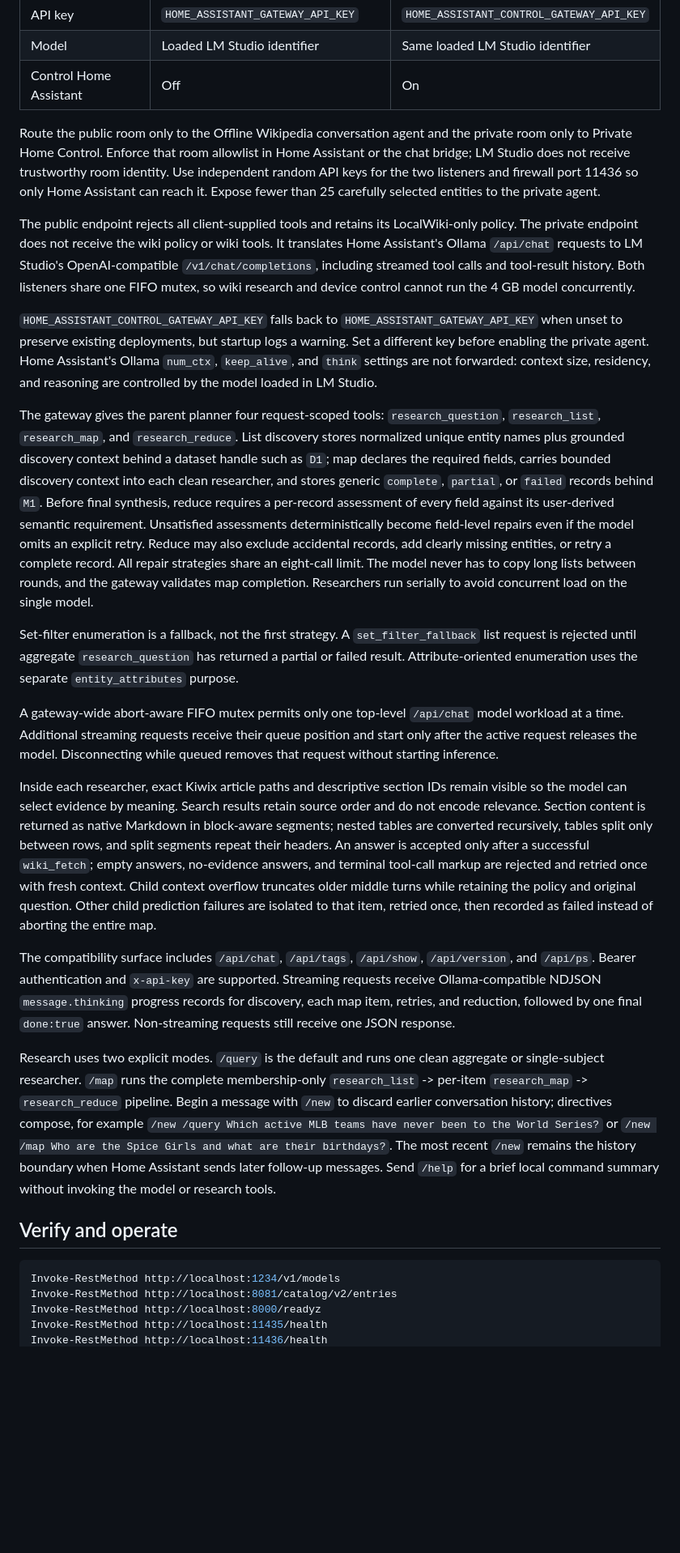
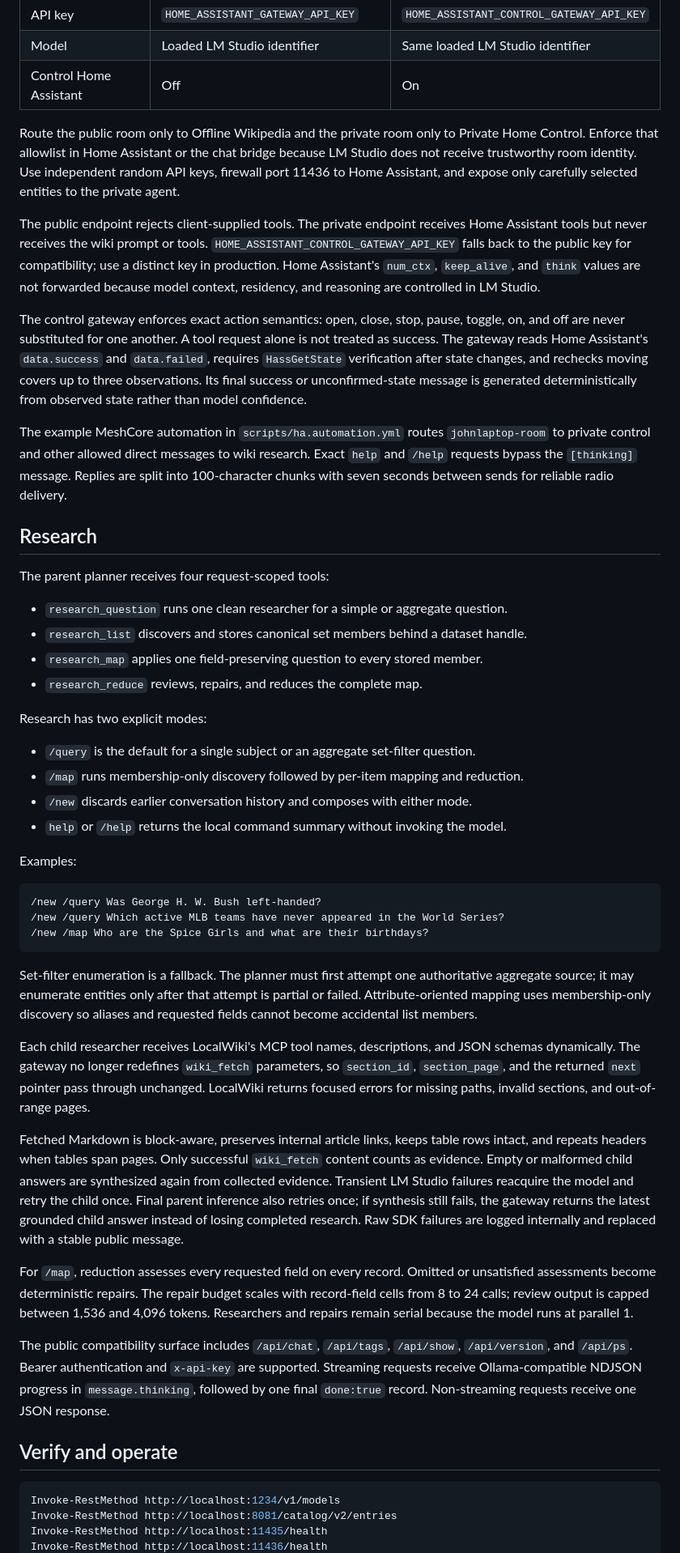
Before and after one commit to johnterickson/meshcore_wikibot, a Markdown page: README.md, the part around one of its changes. Shown at 81% size. Rendered like a GitHub page; blank space fills up the shorter version.

````diff
--- a/README.md
+++ b/README.md
@@ -54,29 +81,52 @@ Add two **Ollama** integration instances in Home Assistant:
 | Model | Loaded LM Studio identifier | Same loaded LM Studio identifier |
 | Control Home Assistant | Off | On |
 
-Route the public room only to the Offline Wikipedia conversation agent and the private room only to Private Home Control. Enforce that room allowlist in Home Assistant or the chat bridge; LM Studio does not receive trustworthy room identity. Use independent random API keys for the two listeners and firewall port 11436 so only Home Assistant can reach it. Expose fewer than 25 carefully selected entities to the private agent.
+Route the public room only to Offline Wikipedia and the private room only to Private Home Control. Enforce that allowlist in Home Assistant or the chat bridge because LM Studio does not receive trustworthy room identity. Use independent random API keys, firewall port 11436 to Home Assistant, and expose only carefully selected entities to the private agent.
 
-The public endpoint rejects all client-supplied tools and retains its LocalWiki-only policy. The private endpoint does not receive the wiki policy or wiki tools. It translates Home Assistant's Ollama `/api/chat` requests to LM Studio's OpenAI-compatible `/v1/chat/completions`, including streamed tool calls and tool-result history. Both listeners share one FIFO mutex, so wiki research and device control cannot run the 4 GB model concurrently.
+The public endpoint rejects client-supplied tools. The private endpoint receives Home Assistant tools but never receives the wiki prompt or tools. `HOME_ASSISTANT_CONTROL_GATEWAY_API_KEY` falls back to the public key for compatibility; use a distinct key in production. Home Assistant's `num_ctx`, `keep_alive`, and `think` values are not forwarded because model context, residency, and reasoning are controlled in LM Studio.
 
-`HOME_ASSISTANT_CONTROL_GATEWAY_API_KEY` falls back to `HOME_ASSISTANT_GATEWAY_API_KEY` when unset to preserve existing deployments, but startup logs a warning. Set a different key before enabling the private agent. Home Assistant's Ollama `num_ctx`, `keep_alive`, and `think` settings are not forwarded: context size, residency, and reasoning are controlled by the model loaded in LM Studio.
+The control gateway enforces exact action semantics: open, close, stop, pause, toggle, on, and off are never substituted for one another. A tool request alone is not treated as success. The gateway reads Home Assistant's `data.success` and `data.failed`, requires `HassGetState` verification after state changes, and rechecks moving covers up to three observations. Its final success or unconfirmed-state message is generated deterministically from observed state rather than model confidence.
 
-The gateway gives the parent planner four request-scoped tools: `research_question`, `research_list`, `research_map`, and `research_reduce`. List discovery stores normalized unique entity names plus grounded discovery context behind a dataset handle such as `D1`; map declares the required fields, carries bounded discovery context into each clean researcher, and stores generic `complete`, `partial`, or `failed` records behind `M1`. Before final synthesis, reduce requires a per-record assessment of every field against its user-derived semantic requirement. Unsatisfied assessments deterministically become field-level repairs even if the model omits an explicit retry. Reduce may also exclude accidental records, add clearly missing entities, or retry a complete record. All repair strategies share an eight-call limit. The model never has to copy long lists between rounds, and the gateway validates map completion. Researchers run serially to avoid concurrent load on the single model.
+The example MeshCore automation in `scripts/ha.automation.yml` routes `johnlaptop-room` to private control and other allowed direct messages to wiki research. Exact `help` and `/help` requests bypass the `[thinking]` message. Replies are split into 100-character chunks with seven seconds between sends for reliable radio delivery.
 
-Set-filter enumeration is a fallback, not the first strategy. A `set_filter_fallback` list request is rejected until aggregate `research_question` has returned a partial or failed result. Attribute-oriented enumeration uses the separate `entity_attributes` purpose.
+## Research
 
-A gateway-wide abort-aware FIFO mutex permits only one top-level `/api/chat` model workload at a time. Additional streaming requests receive their queue position and start only after the active request releases the model. Disconnecting while queued removes that request without starting inference.
+The parent planner receives four request-scoped tools:
 
-Inside each researcher, exact Kiwix article paths and descriptive section IDs remain visible so the model can select evidence by meaning. Search results retain source order and do not encode relevance. Section content is returned as native Markdown in block-aware segments; nested tables are converted recursively, tables split only between rows, and split segments repeat their headers. An answer is accepted only after a successful `wiki_fetch`; empty answers, no-evidence answers, and terminal tool-call markup are rejected and retried once with fresh context. Child context overflow truncates older middle turns while retaining the policy and original question. Other child prediction failures are isolated to that item, retried once, then recorded as failed instead of aborting the entire map.
+- `research_question` runs one clean researcher for a simple or aggregate question.
+- `research_list` discovers and stores canonical set members behind a dataset handle.
+- `research_map` applies one field-preserving question to every stored member.
+- `research_reduce` reviews, repairs, and reduces the complete map.
 
-The compatibility surface includes `/api/chat`, `/api/tags`, `/api/show`, `/api/version`, and `/api/ps`. Bearer authentication and `x-api-key` are supported. Streaming requests receive Ollama-compatible NDJSON `message.thinking` progress records for discovery, each map item, retries, and reduction, followed by one final `done:true` answer. Non-streaming requests still receive one JSON response.
+Research has two explicit modes:
 
-Research uses two explicit modes. `/query` is the default and runs one clean aggregate or single-subject researcher. `/map` runs the complete membership-only `research_list` -> per-item `research_map` -> `research_reduce` pipeline. Begin a message with `/new` to discard earlier conversation history; directives compose, for example `/new /query Which active MLB teams have never been to the World Series?` or `/new /map Who are the Spice Girls and what are their birthdays?`. The most recent `/new` remains the history boundary when Home Assistant sends later follow-up messages. Send `/help` for a brief local command summary without invoking the model or research tools.
+- `/query` is the default for a single subject or an aggregate set-filter question.
+- `/map` runs membership-only discovery followed by per-item mapping and reduction.
+- `/new` discards earlier conversation history and composes with either mode.
+- `help` or `/help` returns the local command summary without invoking the model.
+
+Examples:
+
+```text
+/new /query Was George H. W. Bush left-handed?
+/new /query Which active MLB teams have never appeared in the World Series?
+/new /map Who are the Spice Girls and what are their birthdays?
+```
+
+Set-filter enumeration is a fallback. The planner must first attempt one authoritative aggregate source; it may enumerate entities only after that attempt is partial or failed. Attribute-oriented mapping uses membership-only discovery so aliases and requested fields cannot become accidental list members.
+
+Each child researcher receives LocalWiki's MCP tool names, descriptions, and JSON schemas dynamically. The gateway no longer redefines `wiki_fetch` parameters, so `section_id`, `section_page`, and the returned `next` pointer pass through unchanged. LocalWiki returns focused errors for missing paths, invalid sections, and out-of-range pages.
+
+Fetched Markdown is block-aware, preserves internal article links, keeps table rows intact, and repeats headers when tables span pages. Only successful `wiki_fetch` content counts as evidence. Empty or malformed child answers are synthesized again from collected evidence. Transient LM Studio failures reacquire the model and retry the child once. Final parent inference also retries once; if synthesis still fails, the gateway returns the latest grounded child answer instead of losing completed research. Raw SDK failures are logged internally and replaced with a stable public message.
+
+For `/map`, reduction assesses every requested field on every record. Omitted or unsatisfied assessments become deterministic repairs. The repair budget scales with record-field cells from 8 to 24 calls; review output is capped between 1,536 and 4,096 tokens. Researchers and repairs remain serial because the model runs at parallel 1.
+
+The public compatibility surface includes `/api/chat`, `/api/tags`, `/api/show`, `/api/version`, and `/api/ps`. Bearer authentication and `x-api-key` are supported. Streaming requests receive Ollama-compatible NDJSON progress in `message.thinking`, followed by one final `done:true` record. Non-streaming requests receive one JSON response.
 
 ## Verify and operate
 
 ```powershell
 Invoke-RestMethod http://localhost:1234/v1/models
 Invoke-RestMethod http://localhost:8081/catalog/v2/entries
-Invoke-RestMethod http://localhost:8000/readyz
 Invoke-RestMethod http://localhost:11435/health
 Invoke-RestMethod http://localhost:11436/health
````
Also changed, not shown: other parts of README.md (+66 -30 lines).
